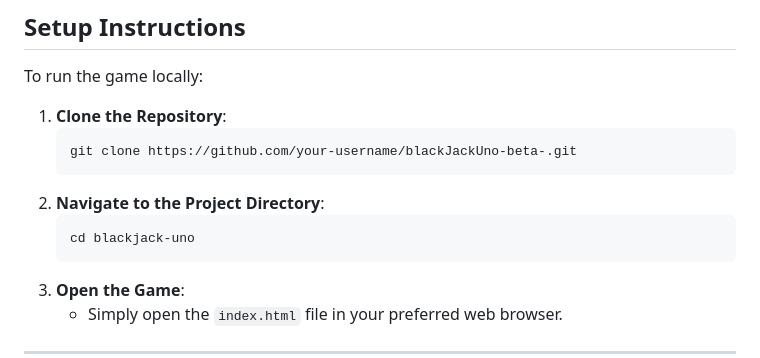
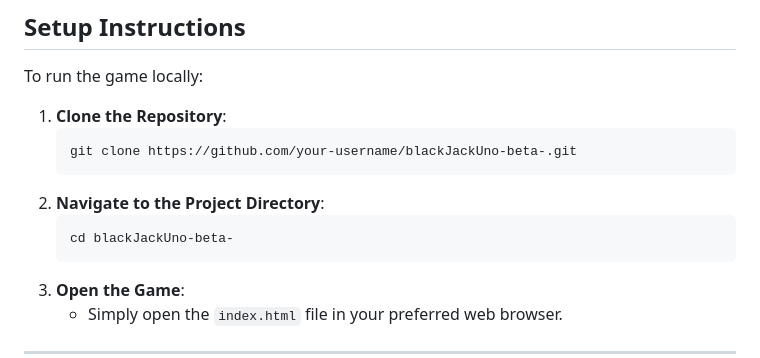
Before and after one commit to beanboi64/blackJackUno-beta-, a Markdown page: README.md, the part around the change. Drawn GitHub-style.

````diff
--- a/README.md
+++ b/README.md
@@ -49,7 +49,7 @@ To run the game locally:
    git clone https://github.com/your-username/blackJackUno-beta-.git
 2. **Navigate to the Project Directory**:
    ```bash
-   cd blackjack-uno
+   cd blackJackUno-beta-
 3. **Open the Game**:
    - Simply open the `index.html` file in your preferred web browser.
 
````
